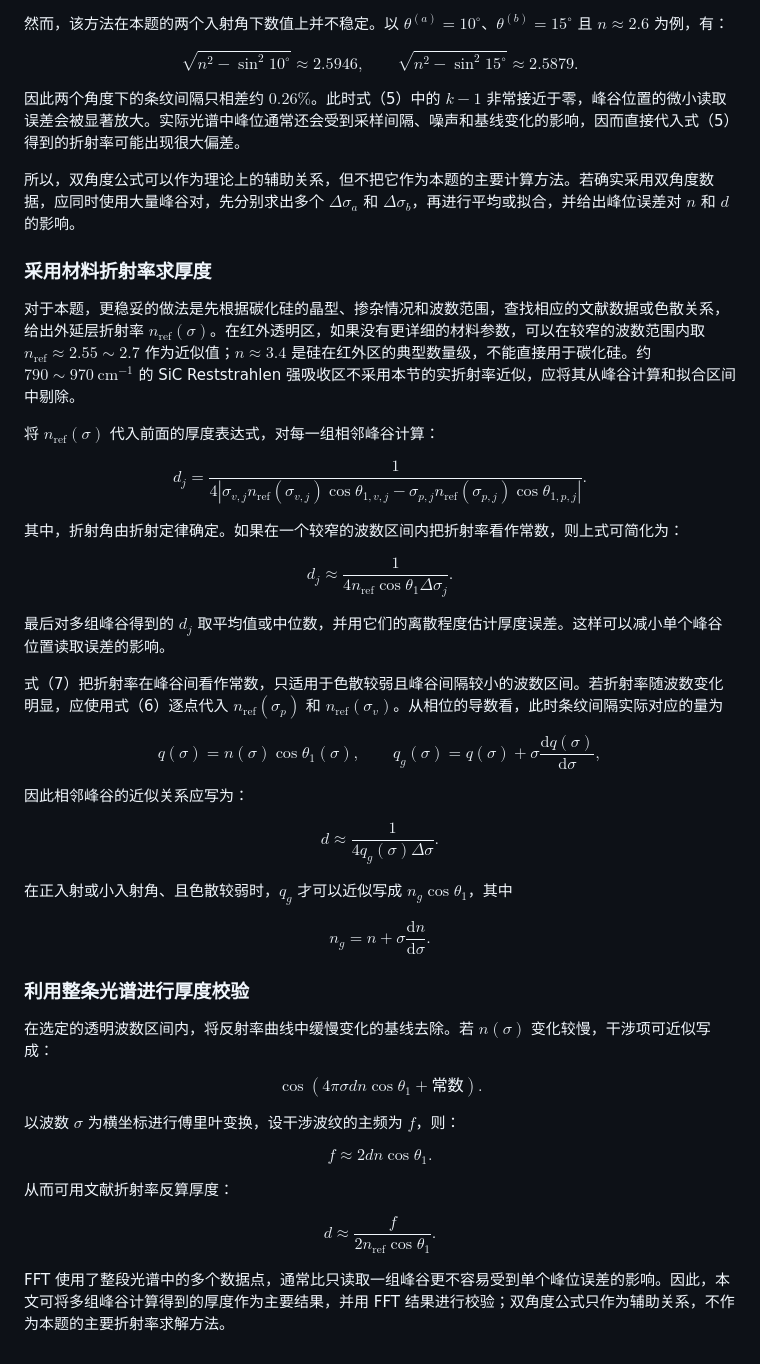
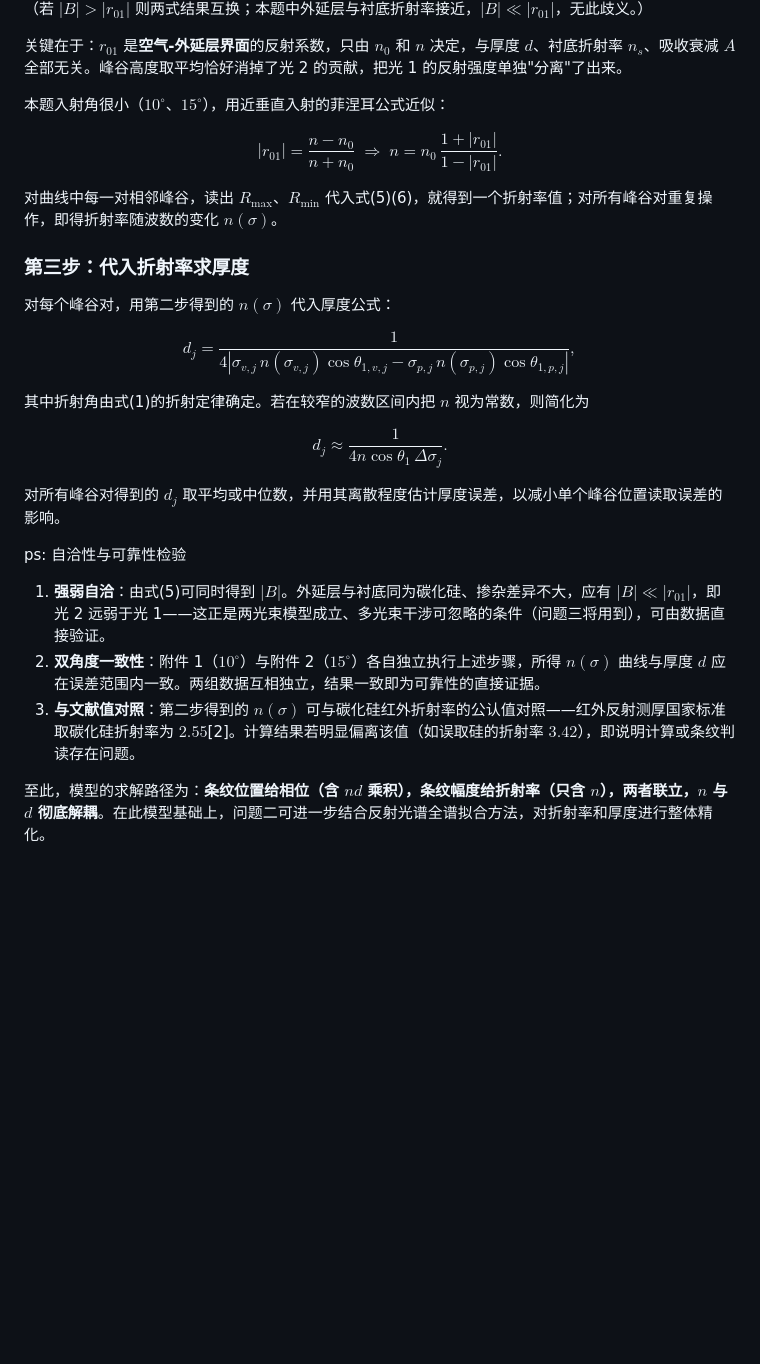
Before and after one commit to Genkaim/math-model-2025, a Markdown page: 5 模型的建立与求解/5.1 问题1/5.1 问题一.md, the part around one of its changes. Drawn GitHub-style; blank space fills up the shorter version.

```diff
--- a/5 模型的建立与求解/5.1 问题1/5.1 问题一.md
+++ b/5 模型的建立与求解/5.1 问题1/5.1 问题一.md
@@ -172,84 +117,43 @@ n=n_0\sqrt{
 \tag{5}
 $$
 
-然而，该方法在本题的两个入射角下数值上并不稳定。以 $\theta^{(a)}=10^\circ$、$\theta^{(b)}=15^\circ$ 且 $n\approx2.6$ 为例，有：
+（若 $|B|>|r_{01}|$ 则两式结果互换；本题中外延层与衬底折射率接近，$|B|\ll|r_{01}|$，无此歧义。）
+
+关键在于：$r_{01}$ 是**空气-外延层界面**的反射系数，只由 $n_0$ 和 $n$ 决定，与厚度 $d$、衬底折射率 $n_s$、吸收衰减 $A$ 全部无关。峰谷高度取平均恰好消掉了光 2 的贡献，把光 1 的反射强度单独"分离"了出来。
+
+本题入射角很小（$10^\circ$、$15^\circ$），用近垂直入射的菲涅耳公式近似：
 
 $$
-\sqrt{n^2-\sin^2 10^\circ}\approx2.5946,
-\qquad
-\sqrt{n^2-\sin^2 15^\circ}\approx2.5879.
-$$
-
-因此两个角度下的条纹间隔只相差约 $0.26\%$。此时式（5）中的 $k-1$ 非常接近于零，峰谷位置的微小读取误差会被显著放大。实际光谱中峰位通常还会受到采样间隔、噪声和基线变化的影响，因而直接代入式（5）得到的折射率可能出现很大偏差。
-
-所以，双角度公式可以作为理论上的辅助关系，但不把它作为本题的主要计算方法。若确实采用双角度数据，应同时使用大量峰谷对，先分别求出多个 $\Delta\sigma_a$ 和 $\Delta\sigma_b$，再进行平均或拟合，并给出峰位误差对 $n$ 和 $d$ 的影响。
-
-### 采用材料折射率求厚度
-
-对于本题，更稳妥的做法是先根据碳化硅的晶型、掺杂情况和波数范围，查找相应的文献数据或色散关系，给出外延层折射率 $n_{\mathrm{ref}}(\sigma)$。在红外透明区，如果没有更详细的材料参数，可以在较窄的波数范围内取 $n_{\mathrm{ref}}\approx2.55\sim2.7$ 作为近似值；$n\approx3.4$ 是硅在红外区的典型数量级，不能直接用于碳化硅。约 $790\sim970\ \mathrm{cm^{-1}}$ 的 SiC Reststrahlen 强吸收区不采用本节的实折射率近似，应将其从峰谷计算和拟合区间中剔除。
-
-将 $n_{\mathrm{ref}}(\sigma)$ 代入前面的厚度表达式，对每一组相邻峰谷计算：
-
-$$
-d_j=
-\frac{1}{4\left|
-\sigma_{v,j}n_{\mathrm{ref}}(\sigma_{v,j})\cos\theta_{1,v,j}
--
-\sigma_{p,j}n_{\mathrm{ref}}(\sigma_{p,j})\cos\theta_{1,p,j}
-\right|}.
+|r_{01}|=\frac{n-n_0}{n+n_0}
+\;\Longrightarrow\;
+n=n_0\,\frac{1+|r_{01}|}{1-|r_{01}|}.
 \tag{6}
 $$
 
-其中，折射角由折射定律确定。如果在一个较窄的波数区间内把折射率看作常数，则上式可简化为：
+对曲线中每一对相邻峰谷，读出 $R_{\max}$、$R_{\min}$ 代入式(5)(6)，就得到一个折射率值；对所有峰谷对重复操作，即得折射率随波数的变化 $n(\sigma)$。
+
+### 第三步：代入折射率求厚度
+
+对每个峰谷对，用第二步得到的 $n(\sigma)$ 代入厚度公式：
 
 $$
-d_j\approx\frac{1}{4n_{\mathrm{ref}}\cos\theta_1\Delta\sigma_j}.
+d_j=\frac{1}{4\left|\sigma_{v,j}\,n(\sigma_{v,j})\cos\theta_{1,v,j}-\sigma_{p,j}\,n(\sigma_{p,j})\cos\theta_{1,p,j}\right|},
 \tag{7}
 $$
 
-最后对多组峰谷得到的 $d_j$ 取平均值或中位数，并用它们的离散程度估计厚度误差。这样可以减小单个峰谷位置读取误差的影响。
-
-式（7）把折射率在峰谷间看作常数，只适用于色散较弱且峰谷间隔较小的波数区间。若折射率随波数变化明显，应使用式（6）逐点代入 $n_{\mathrm{ref}}(\sigma_p)$ 和 $n_{\mathrm{ref}}(\sigma_v)$。从相位的导数看，此时条纹间隔实际对应的量为
+其中折射角由式(1)的折射定律确定。若在较窄的波数区间内把 $n$ 视为常数，则简化为
 
 $$
-q(\sigma)=n(\sigma)\cos\theta_1(\sigma),
-\qquad
-q_g(\sigma)=q(\sigma)+\sigma\frac{\mathrm{d}q(\sigma)}{\mathrm{d}\sigma},
-$$
-
-因此相邻峰谷的近似关系应写为：
-
-$$
-d\approx\frac{1}{4q_g(\sigma)\Delta\sigma}.
+d_j\approx\frac{1}{4n\cos\theta_1\,\Delta\sigma_j}.
 \tag{8}
 $$
 
-在正入射或小入射角、且色散较弱时，$q_g$ 才可以近似写成 $n_g\cos\theta_1$，其中
+对所有峰谷对得到的 $d_j$ 取平均或中位数，并用其离散程度估计厚度误差，以减小单个峰谷位置读取误差的影响。
 
-$$
-n_g=n+\sigma\frac{\mathrm{d}n}{\mathrm{d}\sigma}.
-$$
+ps: 自洽性与可靠性检验
 
-### 利用整条光谱进行厚度校验
+1. **强弱自洽**：由式(5)可同时得到 $|B|$。外延层与衬底同为碳化硅、掺杂差异不大，应有 $|B|\ll|r_{01}|$，即光 2 远弱于光 1——这正是两光束模型成立、多光束干涉可忽略的条件（问题三将用到），可由数据直接验证。
+2. **双角度一致性**：附件 1（$10^\circ$）与附件 2（$15^\circ$）各自独立执行上述步骤，所得 $n(\sigma)$ 曲线与厚度 $d$ 应在误差范围内一致。两组数据互相独立，结果一致即为可靠性的直接证据。
+3. **与文献值对照**：第二步得到的 $n(\sigma)$ 可与碳化硅红外折射率的公认值对照——红外反射测厚国家标准取碳化硅折射率为 $2.55$[2]。计算结果若明显偏离该值（如误取硅的折射率 $3.42$），即说明计算或条纹判读存在问题。
 
-在选定的透明波数区间内，将反射率曲线中缓慢变化的基线去除。若 $n(\sigma)$ 变化较慢，干涉项可近似写成：
-
-$$
-\cos\left(4\pi\sigma d n\cos\theta_1+\text{常数}\right).
-$$
-
-以波数 $\sigma$ 为横坐标进行傅里叶变换，设干涉波纹的主频为 $f$，则：
-
-$$
-f\approx2dn\cos\theta_1.
-\tag{9}
-$$
-
-从而可用文献折射率反算厚度：
-
-$$
-d\approx\frac{f}{2n_{\mathrm{ref}}\cos\theta_1}.
-\tag{10}
-$$
-
-FFT 使用了整段光谱中的多个数据点，通常比只读取一组峰谷更不容易受到单个峰位误差的影响。因此，本文可将多组峰谷计算得到的厚度作为主要结果，并用 FFT 结果进行校验；双角度公式只作为辅助关系，不作为本题的主要折射率求解方法。
+至此，模型的求解路径为：**条纹位置给相位（含 $n d$ 乘积），条纹幅度给折射率（只含 $n$），两者联立，$n$ 与 $d$ 彻底解耦**。在此模型基础上，问题二可进一步结合反射光谱全谱拟合方法，对折射率和厚度进行整体精化。
```
Also changed, not shown: other parts of 5 模型的建立与求解/5.1 问题1/5.1 问题一.md (+23 -78 lines), 7 参考文献.md (+5 -0 lines), 文献/检索记录_包络法与折射率反演_SiC折射率_2026-08-27.md (added, +46 -0 lines).
